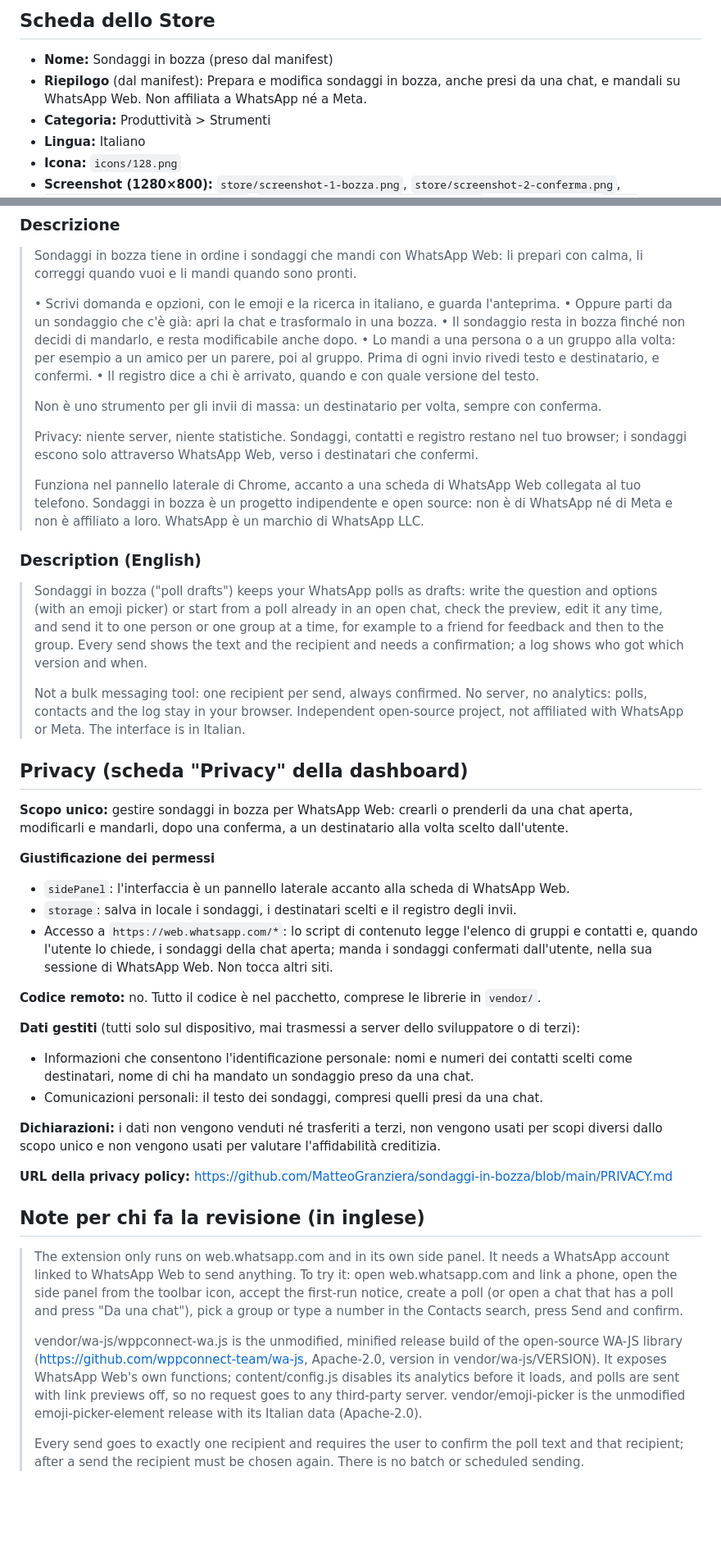
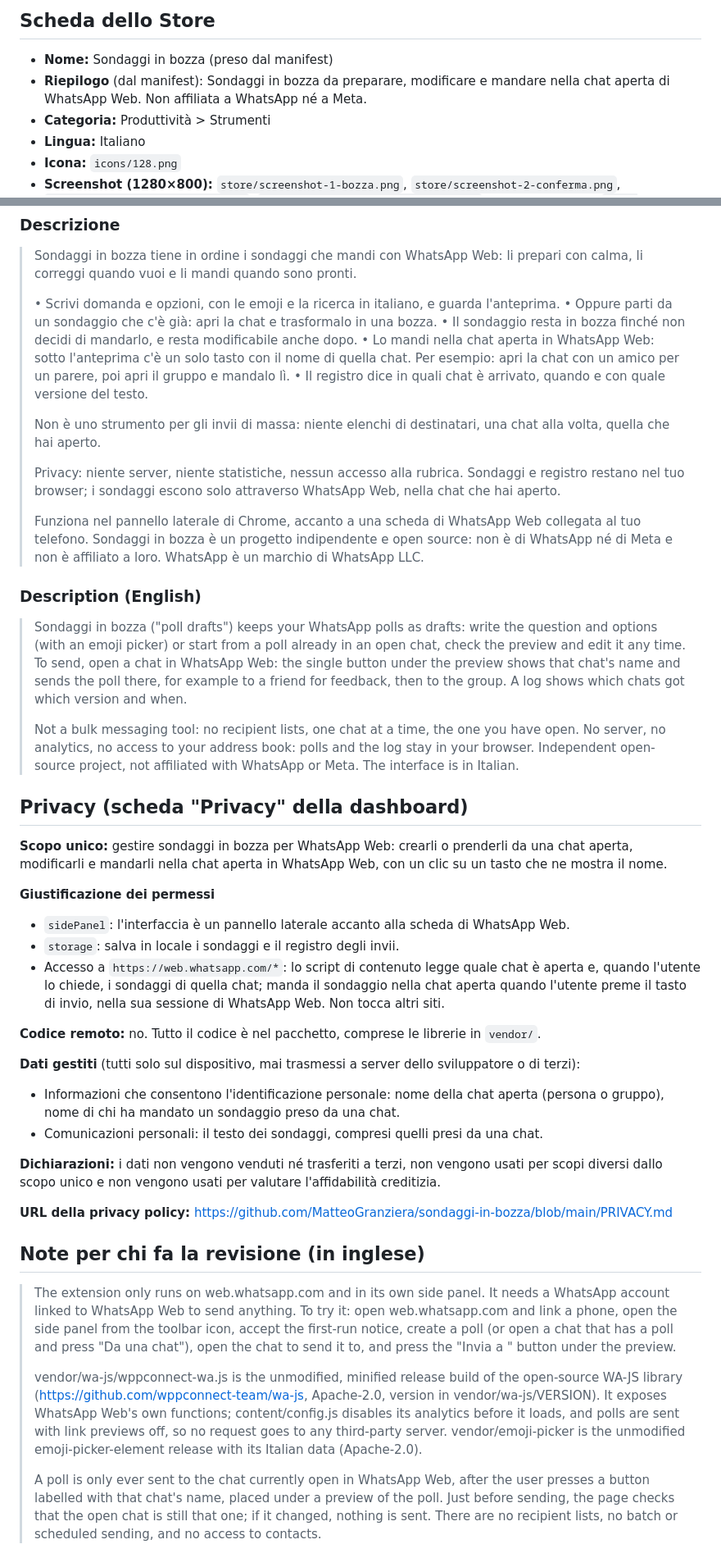
Before and after one commit to MatteoGranziera/sondaggi-in-bozza, a Markdown page: store/listing.md, 2 parts joined by grey strips. Shown at 82% size. GitHub-like rendering; blank space fills up the shorter version.

```diff
--- a/store/listing.md
+++ b/store/listing.md
@@ -13,8 +13,8 @@ sh scripts/package.sh     # crea dist/sondaggi-in-bozza-<versione>.zip
 ## Scheda dello Store
 
 - **Nome:** Sondaggi in bozza (preso dal manifest)
-- **Riepilogo** (dal manifest): Prepara e modifica sondaggi in bozza, anche presi da una chat, e mandali
-  su WhatsApp Web. Non affiliata a WhatsApp né a Meta.
+- **Riepilogo** (dal manifest): Sondaggi in bozza da preparare, modificare e mandare nella chat aperta
+  di WhatsApp Web. Non affiliata a WhatsApp né a Meta.
 - **Categoria:** Produttività > Strumenti
 - **Lingua:** Italiano
 - **Icona:** `icons/128.png`
@@ -32,14 +32,15 @@ sh scripts/package.sh     # crea dist/sondaggi-in-bozza-<versione>.zip
 > • Scrivi domanda e opzioni, con le emoji e la ricerca in italiano, e guarda l'anteprima.
 > • Oppure parti da un sondaggio che c'è già: apri la chat e trasformalo in una bozza.
 > • Il sondaggio resta in bozza finché non decidi di mandarlo, e resta modificabile anche dopo.
-> • Lo mandi a una persona o a un gruppo alla volta: per esempio a un amico per un parere, poi al
->   gruppo. Prima di ogni invio rivedi testo e destinatario, e confermi.
-> • Il registro dice a chi è arrivato, quando e con quale versione del testo.
+> • Lo mandi nella chat aperta in WhatsApp Web: sotto l'anteprima c'è un solo tasto con il nome di
+>   quella chat. Per esempio: apri la chat con un amico per un parere, poi apri il gruppo e mandalo lì.
+> • Il registro dice in quali chat è arrivato, quando e con quale versione del testo.
 >
-> Non è uno strumento per gli invii di massa: un destinatario per volta, sempre con conferma.
+> Non è uno strumento per gli invii di massa: niente elenchi di destinatari, una chat alla volta, quella
+> che hai aperto.
 >
-> Privacy: niente server, niente statistiche. Sondaggi, contatti e registro restano nel tuo browser; i
-> sondaggi escono solo attraverso WhatsApp Web, verso i destinatari che confermi.
+> Privacy: niente server, niente statistiche, nessun accesso alla rubrica. Sondaggi e registro restano
+> nel tuo browser; i sondaggi escono solo attraverso WhatsApp Web, nella chat che hai aperto.
 >
 > Funziona nel pannello laterale di Chrome, accanto a una scheda di WhatsApp Web collegata al tuo
 > telefono. Sondaggi in bozza è un progetto indipendente e open source: non è di WhatsApp né di Meta e
@@ -48,34 +49,34 @@ sh scripts/package.sh     # crea dist/sondaggi-in-bozza-<versione>.zip
 ### Description (English)
 
 > Sondaggi in bozza ("poll drafts") keeps your WhatsApp polls as drafts: write the question and options
-> (with an emoji picker) or start from a poll already in an open chat, check the preview, edit it any
-> time, and send it to one person or one group at a time, for example to a friend for feedback and then
-> to the group. Every send shows the text and the recipient and needs a confirmation; a log shows who got
-> which version and when.
+> (with an emoji picker) or start from a poll already in an open chat, check the preview and edit it any
+> time. To send, open a chat in WhatsApp Web: the single button under the preview shows that chat's name
+> and sends the poll there, for example to a friend for feedback, then to the group. A log shows which
+> chats got which version and when.
 >
-> Not a bulk messaging tool: one recipient per send, always confirmed. No server, no analytics: polls,
-> contacts and the log stay in your browser. Independent open-source project, not affiliated with
-> WhatsApp or Meta. The interface is in Italian.
+> Not a bulk messaging tool: no recipient lists, one chat at a time, the one you have open. No server, no
+> analytics, no access to your address book: polls and the log stay in your browser. Independent
+> open-source project, not affiliated with WhatsApp or Meta. The interface is in Italian.
 
 ## Privacy (scheda "Privacy" della dashboard)
 
 **Scopo unico:** gestire sondaggi in bozza per WhatsApp Web: crearli o prenderli da una chat aperta,
-modificarli e mandarli, dopo una conferma, a un destinatario alla volta scelto dall'utente.
+modificarli e mandarli nella chat aperta in WhatsApp Web, con un clic su un tasto che ne mostra il nome.
 
 **Giustificazione dei permessi**
 
 - `sidePanel`: l'interfaccia è un pannello laterale accanto alla scheda di WhatsApp Web.
-- `storage`: salva in locale i sondaggi, i destinatari scelti e il registro degli invii.
-- Accesso a `https://web.whatsapp.com/*`: lo script di contenuto legge l'elenco di gruppi e contatti e,
-  quando l'utente lo chiede, i sondaggi della chat aperta; manda i sondaggi confermati dall'utente, nella
-  sua sessione di WhatsApp Web. Non tocca altri siti.
+- `storage`: salva in locale i sondaggi e il registro degli invii.
+- Accesso a `https://web.whatsapp.com/*`: lo script di contenuto legge quale chat è aperta e, quando
+  l'utente lo chiede, i sondaggi di quella chat; manda il sondaggio nella chat aperta quando l'utente
+  preme il tasto di invio, nella sua sessione di WhatsApp Web. Non tocca altri siti.
 
 **Codice remoto:** no. Tutto il codice è nel pacchetto, comprese le librerie in `vendor/`.
 
 **Dati gestiti** (tutti solo sul dispositivo, mai trasmessi a server dello sviluppatore o di terzi):
 
-- Informazioni che consentono l'identificazione personale: nomi e numeri dei contatti scelti come
-  destinatari, nome di chi ha mandato un sondaggio preso da una chat.
+- Informazioni che consentono l'identificazione personale: nome della chat aperta (persona o gruppo),
+  nome di chi ha mandato un sondaggio preso da una chat.
 - Comunicazioni personali: il testo dei sondaggi, compresi quelli presi da una chat.
 
 **Dichiarazioni:** i dati non vengono venduti né trasferiti a terzi, non vengono usati per scopi
@@ -88,8 +89,8 @@ diversi dallo scopo unico e non vengono usati per valutare l'affidabilità credi
 > The extension only runs on web.whatsapp.com and in its own side panel. It needs a WhatsApp account
 > linked to WhatsApp Web to send anything. To try it: open web.whatsapp.com and link a phone, open the
 > side panel from the toolbar icon, accept the first-run notice, create a poll (or open a chat that has a
-> poll and press "Da una chat"), pick a group or type a number in the Contacts search, press Send and
-> confirm.
+> poll and press "Da una chat"), open the chat to send it to, and press the "Invia a <chat name>" button
+> under the preview.
 >
 > vendor/wa-js/wppconnect-wa.js is the unmodified, minified release build of the open-source WA-JS
 > library (https://github.com/wppconnect-team/wa-js, Apache-2.0, version in vendor/wa-js/VERSION). It
@@ -97,5 +98,7 @@ diversi dallo scopo unico e non vengono usati per valutare l'affidabilità credi
 > polls are sent with link previews off, so no request goes to any third-party server.
 > vendor/emoji-picker is the unmodified emoji-picker-element release with its Italian data (Apache-2.0).
 >
-> Every send goes to exactly one recipient and requires the user to confirm the poll text and that
-> recipient; after a send the recipient must be chosen again. There is no batch or scheduled sending.
+> A poll is only ever sent to the chat currently open in WhatsApp Web, after the user presses a button
+> labelled with that chat's name, placed under a preview of the poll. Just before sending, the page
+> checks that the open chat is still that one; if it changed, nothing is sent. There are no recipient
+> lists, no batch or scheduled sending, and no access to contacts.
```
Also changed, not shown: PRIVACY.md (+26 -27 lines), README.md (+20 -20 lines), store/screenshot-1-bozza.png, store/screenshot-2-conferma.png, store/screenshot-3-registro.png, store/screenshot-4-da-una-chat.png, 9 other files.
